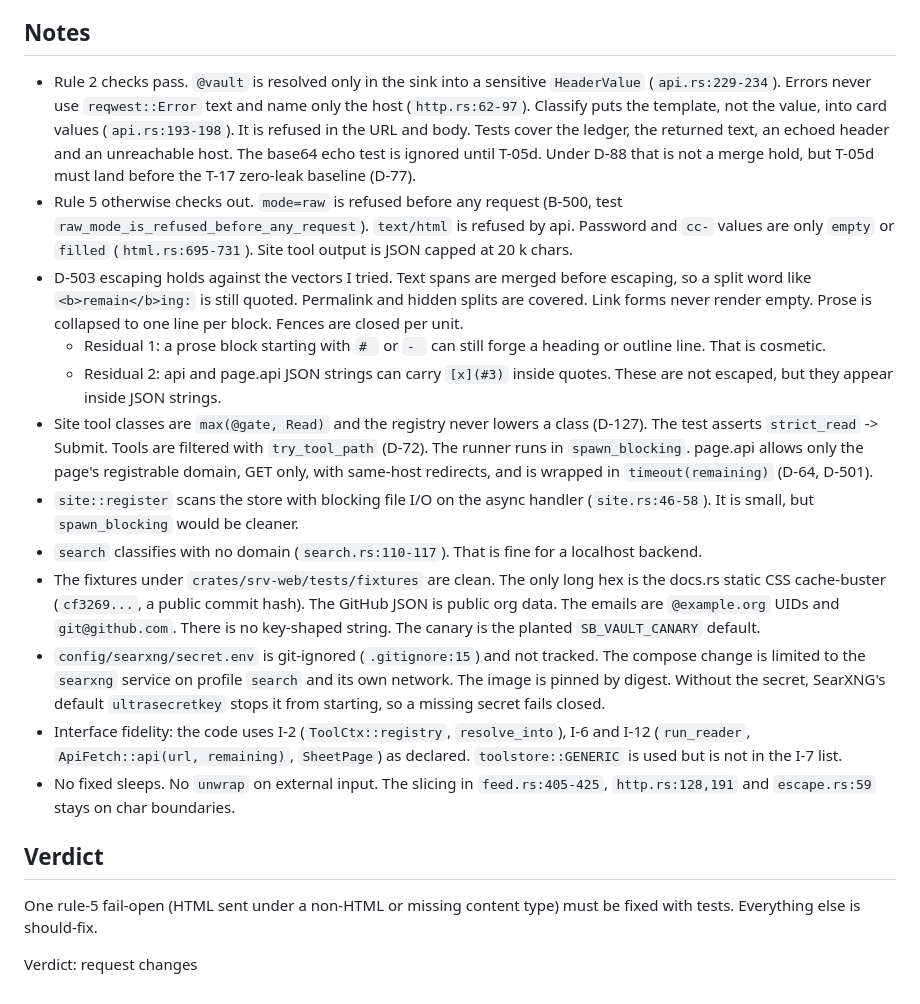
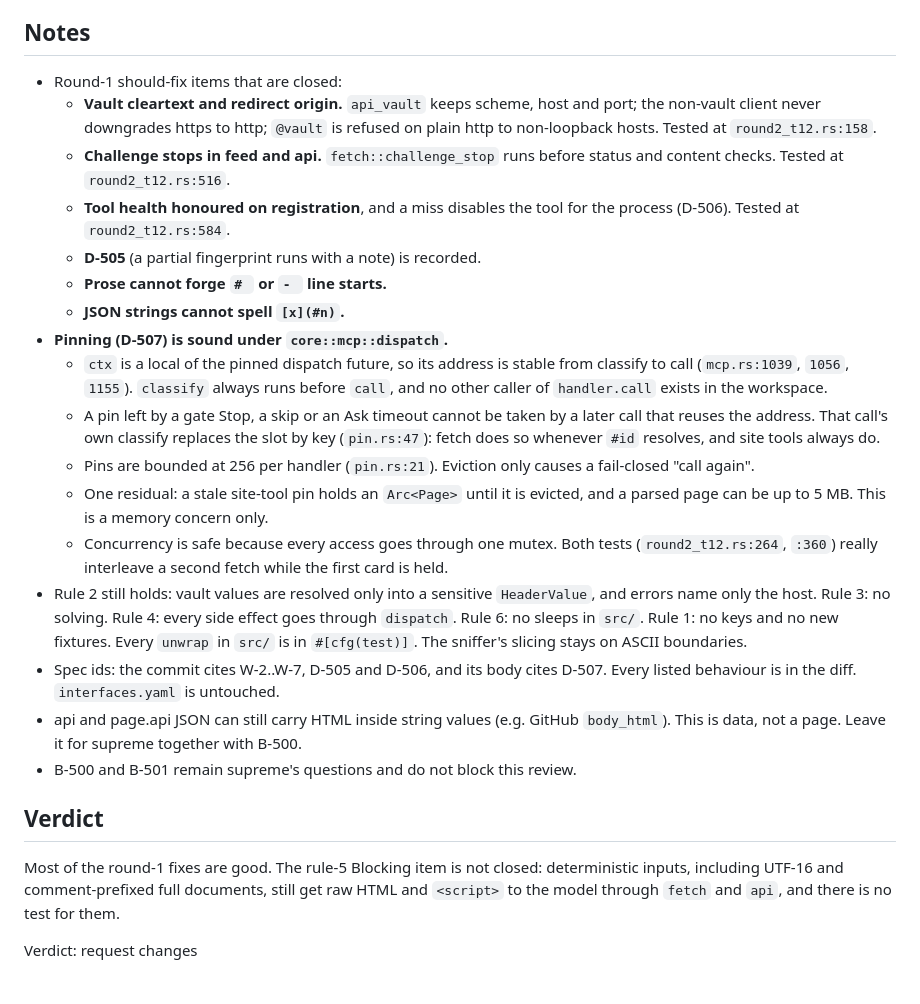
Before and after one commit to loki52501/sheet_browse, a Markdown page: bench/results/review-T-12.md, the part around one of its changes. Rendered like a GitHub page.

Commit message:
review: T-12 round 2
Co-Authored-By: Claude Opus 5.5 <noreply@anthropic.com>

```diff
--- a/bench/results/review-T-12.md
+++ b/bench/results/review-T-12.md
@@ -26,21 +47,26 @@ Commit dbacdbb on swarm/servers-T12. `cargo fmt --check` clean, `cargo clippy -p
 
 ## Notes
 
-- Rule 2 checks pass. `@vault` is resolved only in the sink into a sensitive `HeaderValue` (`api.rs:229-234`). Errors never use `reqwest::Error` text and name only the host (`http.rs:62-97`). Classify puts the template, not the value, into card values (`api.rs:193-198`). It is refused in the URL and body. Tests cover the ledger, the returned text, an echoed header and an unreachable host. The base64 echo test is ignored until T-05d. Under D-88 that is not a merge hold, but T-05d must land before the T-17 zero-leak baseline (D-77).
-- Rule 5 otherwise checks out. `mode=raw` is refused before any request (B-500, test `raw_mode_is_refused_before_any_request`). `text/html` is refused by api. Password and `cc-` values are only `empty` or `filled` (`html.rs:695-731`). Site tool output is JSON capped at 20 k chars.
-- D-503 escaping holds against the vectors I tried. Text spans are merged before escaping, so a split word like `<b>remain</b>ing:` is still quoted. Permalink and hidden splits are covered. Link forms never render empty. Prose is collapsed to one line per block. Fences are closed per unit.
-  - Residual 1: a prose block starting with `# ` or `- ` can still forge a heading or outline line. That is cosmetic.
-  - Residual 2: api and page.api JSON strings can carry `[x](#3)` inside quotes. These are not escaped, but they appear inside JSON strings.
-- Site tool classes are `max(@gate, Read)` and the registry never lowers a class (D-127). The test asserts `strict_read` -> Submit. Tools are filtered with `try_tool_path` (D-72). The runner runs in `spawn_blocking`. page.api allows only the page's registrable domain, GET only, with same-host redirects, and is wrapped in `timeout(remaining)` (D-64, D-501).
-- `site::register` scans the store with blocking file I/O on the async handler (`site.rs:46-58`). It is small, but `spawn_blocking` would be cleaner.
-- `search` classifies with no domain (`search.rs:110-117`). That is fine for a localhost backend.
-- The fixtures under `crates/srv-web/tests/fixtures` are clean. The only long hex is the docs.rs static CSS cache-buster (`cf3269...`, a public commit hash). The GitHub JSON is public org data. The emails are `@example.org` UIDs and `git@github.com`. There is no key-shaped string. The canary is the planted `SB_VAULT_CANARY` default.
-- `config/searxng/secret.env` is git-ignored (`.gitignore:15`) and not tracked. The compose change is limited to the `searxng` service on profile `search` and its own network. The image is pinned by digest. Without the secret, SearXNG's default `ultrasecretkey` stops it from starting, so a missing secret fails closed.
-- Interface fidelity: the code uses I-2 (`ToolCtx::registry`, `resolve_into`), I-6 and I-12 (`run_reader`, `ApiFetch::api(url, remaining)`, `SheetPage`) as declared. `toolstore::GENERIC` is used but is not in the I-7 list.
-- No fixed sleeps. No `unwrap` on external input. The slicing in `feed.rs:405-425`, `http.rs:128,191` and `escape.rs:59` stays on char boundaries.
+- Round-1 should-fix items that are closed:
+  - **Vault cleartext and redirect origin.** `api_vault` keeps scheme, host and port; the non-vault client never downgrades https to http; `@vault` is refused on plain http to non-loopback hosts. Tested at `round2_t12.rs:158`.
+  - **Challenge stops in feed and api.** `fetch::challenge_stop` runs before status and content checks. Tested at `round2_t12.rs:516`.
+  - **Tool health honoured on registration**, and a miss disables the tool for the process (D-506). Tested at `round2_t12.rs:584`.
+  - **D-505** (a partial fingerprint runs with a note) is recorded.
+  - **Prose cannot forge `# ` or `- ` line starts.**
+  - **JSON strings cannot spell `[x](#n)`.**
+- **Pinning (D-507) is sound under `core::mcp::dispatch`.**
+  - `ctx` is a local of the pinned dispatch future, so its address is stable from classify to call (`mcp.rs:1039`, `1056`, `1155`). `classify` always runs before `call`, and no other caller of `handler.call` exists in the workspace.
+  - A pin left by a gate Stop, a skip or an Ask timeout cannot be taken by a later call that reuses the address. That call's own classify replaces the slot by key (`pin.rs:47`): fetch does so whenever `#id` resolves, and site tools always do.
+  - Pins are bounded at 256 per handler (`pin.rs:21`). Eviction only causes a fail-closed "call again".
+  - One residual: a stale site-tool pin holds an `Arc<Page>` until it is evicted, and a parsed page can be up to 5 MB. This is a memory concern only.
+  - Concurrency is safe because every access goes through one mutex. Both tests (`round2_t12.rs:264`, `:360`) really interleave a second fetch while the first card is held.
+- Rule 2 still holds: vault values are resolved only into a sensitive `HeaderValue`, and errors name only the host. Rule 3: no solving. Rule 4: every side effect goes through `dispatch`. Rule 6: no sleeps in `src/`. Rule 1: no keys and no new fixtures. Every `unwrap` in `src/` is in `#[cfg(test)]`. The sniffer's slicing stays on ASCII boundaries.
+- Spec ids: the commit cites W-2..W-7, D-505 and D-506, and its body cites D-507. Every listed behaviour is in the diff. `interfaces.yaml` is untouched.
+- api and page.api JSON can still carry HTML inside string values (e.g. GitHub `body_html`). This is data, not a page. Leave it for supreme together with B-500.
+- B-500 and B-501 remain supreme's questions and do not block this review.
 
 ## Verdict
 
-One rule-5 fail-open (HTML sent under a non-HTML or missing content type) must be fixed with tests. Everything else is should-fix.
+Most of the round-1 fixes are good. The rule-5 Blocking item is not closed: deterministic inputs, including UTF-16 and comment-prefixed full documents, still get raw HTML and `<script>` to the model through `fetch` and `api`, and there is no test for them.
 
 Verdict: request changes
```
Also changed, not shown: other parts of bench/results/review-T-12.md (+39 -18 lines).
